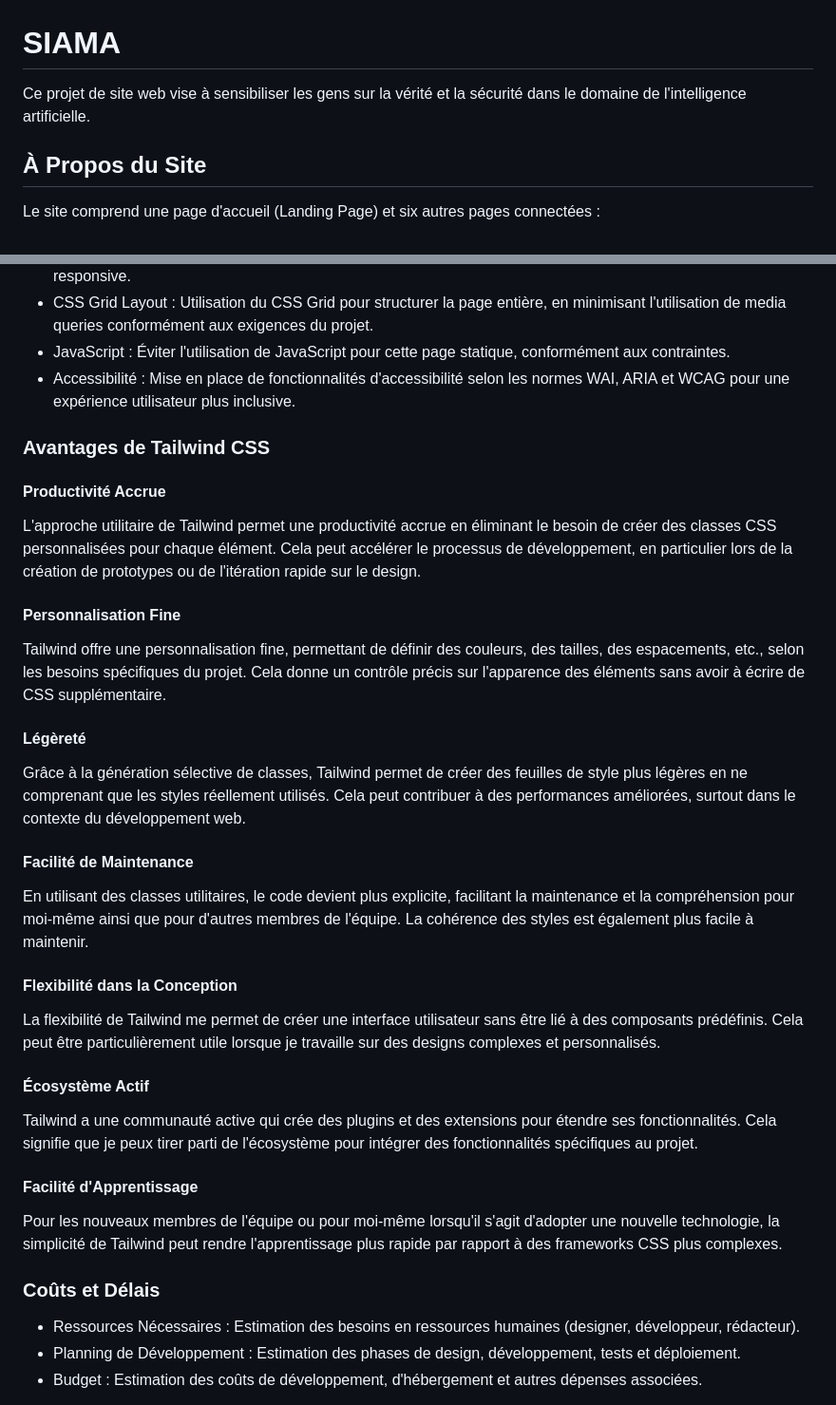
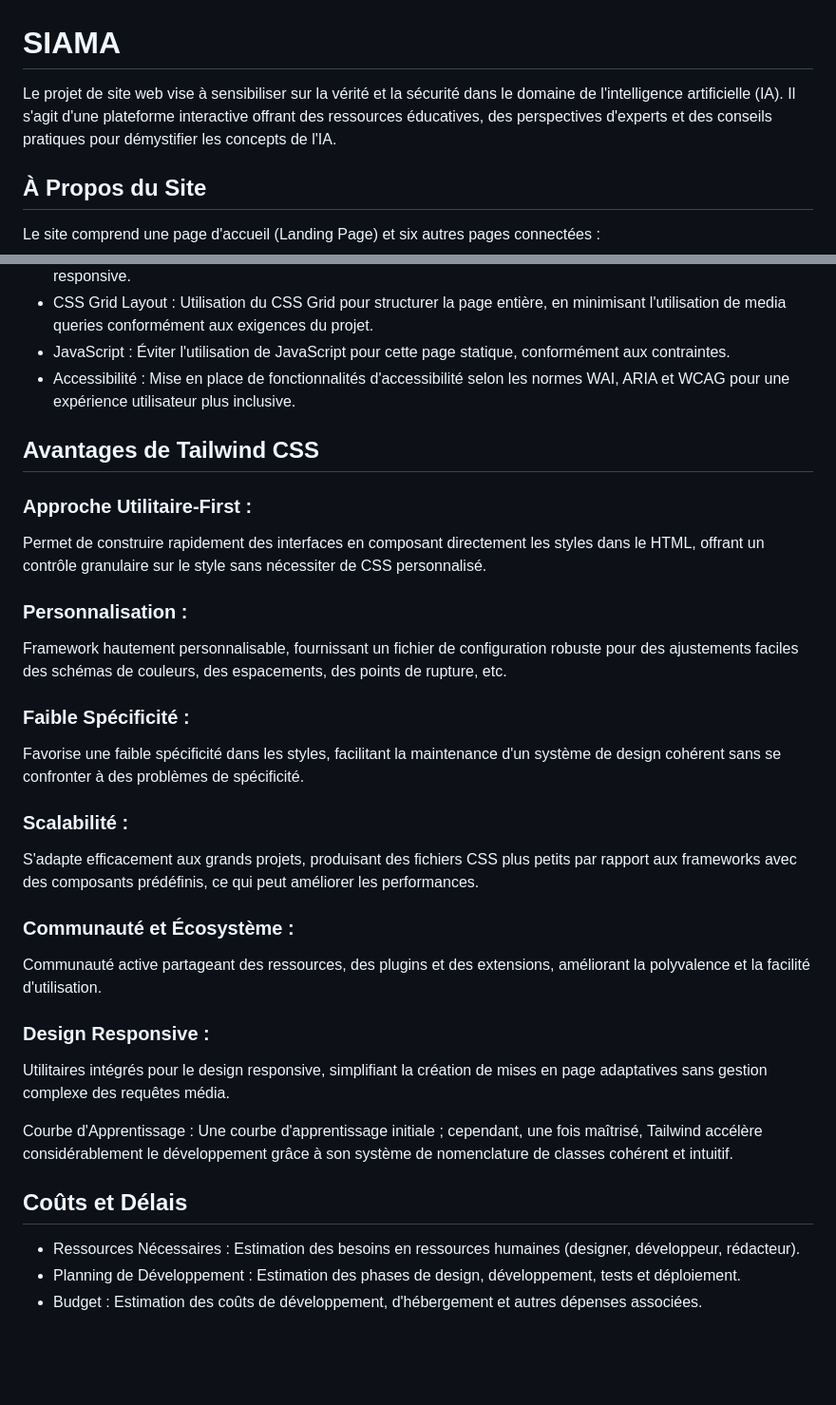
Before and after one commit to Chetanaoli/Siama, a Markdown page: README.md, 2 parts joined by grey strips. Shown at 95% size. GitHub-like rendering; blank space fills up the shorter version.

```diff
--- a/README.md
+++ b/README.md
@@ -1,6 +1,6 @@
 # SIAMA
-
-Ce projet de site web vise à sensibiliser les gens sur la vérité et la sécurité dans le domaine de l'intelligence artificielle.
+Le projet de site web vise à sensibiliser sur la vérité et la sécurité dans le domaine de l'intelligence artificielle (IA).
+Il s'agit d'une plateforme interactive offrant des ressources éducatives, des perspectives d'experts et des conseils pratiques pour démystifier les concepts de l'IA.
 
 ## À Propos du Site
 
@@ -31,30 +31,30 @@ Notre projet consiste à créer une page d'accueil statique axée sur la vérit
 - CSS Grid Layout : Utilisation du CSS Grid pour structurer la page entière, en minimisant l'utilisation de media queries conformément aux exigences du projet.
 - JavaScript : Éviter l'utilisation de JavaScript pour cette page statique, conformément aux contraintes.
 - Accessibilité : Mise en place de fonctionnalités d'accessibilité selon les normes WAI, ARIA et WCAG pour une expérience utilisateur plus inclusive.
-### Avantages de Tailwind CSS
 
-#### Productivité Accrue
-L'approche utilitaire de Tailwind permet une productivité accrue en éliminant le besoin de créer des classes CSS personnalisées pour chaque élément. Cela peut accélérer le processus de développement, en particulier lors de la création de prototypes ou de l'itération rapide sur le design.
+## Avantages de Tailwind CSS
 
-#### Personnalisation Fine
-Tailwind offre une personnalisation fine, permettant de définir des couleurs, des tailles, des espacements, etc., selon les besoins spécifiques du projet. Cela donne un contrôle précis sur l'apparence des éléments sans avoir à écrire de CSS supplémentaire.
+ ###  Approche Utilitaire-First :
+Permet de construire rapidement des interfaces en composant directement les styles dans le HTML, offrant un contrôle granulaire sur le style sans nécessiter de CSS personnalisé.
 
-#### Légèreté
-Grâce à la génération sélective de classes, Tailwind permet de créer des feuilles de style plus légères en ne comprenant que les styles réellement utilisés. Cela peut contribuer à des performances améliorées, surtout dans le contexte du développement web.
+ ### Personnalisation :
+ Framework hautement personnalisable, fournissant un fichier de configuration robuste pour des ajustements faciles des schémas de couleurs, des espacements, des points de rupture, etc.
 
-#### Facilité de Maintenance
-En utilisant des classes utilitaires, le code devient plus explicite, facilitant la maintenance et la compréhension pour moi-même ainsi que pour d'autres membres de l'équipe. La cohérence des styles est également plus facile à maintenir.
+ ### Faible Spécificité :
+ Favorise une faible spécificité dans les styles, facilitant la maintenance d'un système de design cohérent sans se confronter à des problèmes de spécificité.
 
-#### Flexibilité dans la Conception
-La flexibilité de Tailwind me permet de créer une interface utilisateur sans être lié à des composants prédéfinis. Cela peut être particulièrement utile lorsque je travaille sur des designs complexes et personnalisés.
+ ### Scalabilité :
+S'adapte efficacement aux grands projets, produisant des fichiers CSS plus petits par rapport aux frameworks avec des composants prédéfinis, ce qui peut améliorer les performances.
 
-#### Écosystème Actif
-Tailwind a une communauté active qui crée des plugins et des extensions pour étendre ses fonctionnalités. Cela signifie que je peux tirer parti de l'écosystème pour intégrer des fonctionnalités spécifiques au projet.
+ ### Communauté et Écosystème :
+ Communauté active partageant des ressources, des plugins et des extensions, améliorant la polyvalence et la facilité d'utilisation.
 
-#### Facilité d'Apprentissage
-Pour les nouveaux membres de l'équipe ou pour moi-même lorsqu'il s'agit d'adopter une nouvelle technologie, la simplicité de Tailwind peut rendre l'apprentissage plus rapide par rapport à des frameworks CSS plus complexes.
+### Design Responsive :
+Utilitaires intégrés pour le design responsive, simplifiant la création de mises en page adaptatives sans gestion complexe des requêtes média.
 
-### Coûts et Délais
+Courbe d'Apprentissage : Une courbe d'apprentissage initiale ; cependant, une fois maîtrisé, Tailwind accélère considérablement le développement grâce à son système de nomenclature de classes cohérent et intuitif.
+
+## Coûts et Délais
 
 - Ressources Nécessaires : Estimation des besoins en ressources humaines (designer, développeur, rédacteur).
 - Planning de Développement : Estimation des phases de design, développement, tests et déploiement.
```
